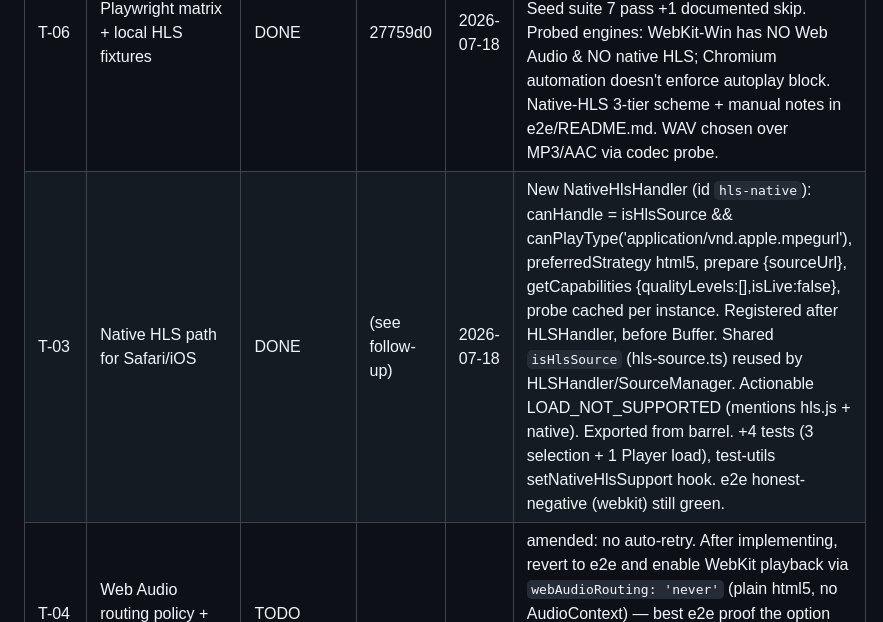
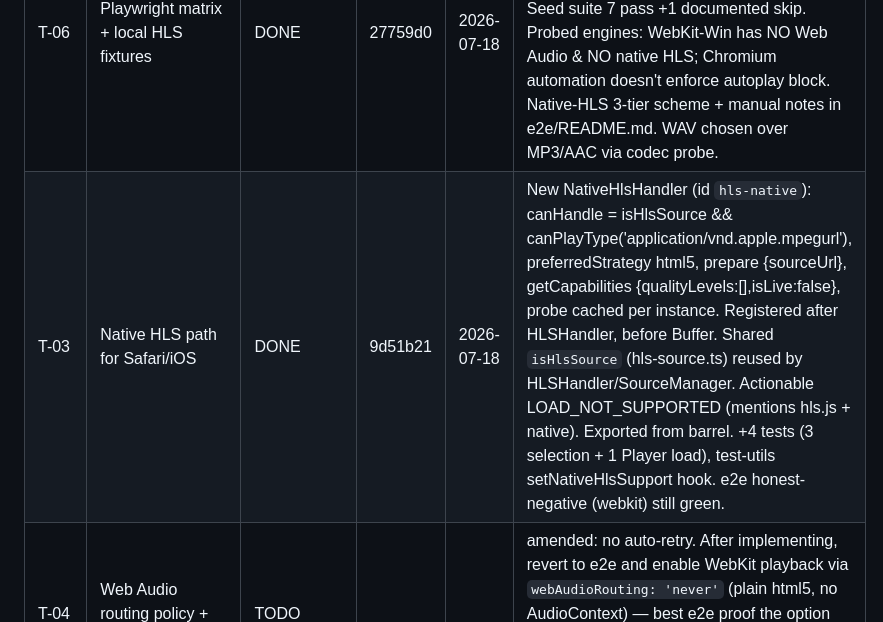
Before and after one commit to Eg0r0k/lyra, a Markdown page: docs/audit/progress.md, the part around the change. Rendered like a GitHub page.

Commit message:
T-03: record commit hash in progress log

```diff
--- a/docs/audit/progress.md
+++ b/docs/audit/progress.md
@@ -9,7 +9,7 @@
 | T-01 | Stale-load error gating + AbortSignal into strategies | DONE | b9d3f8b | 2026-07-18 | Catch gated by signal identity (swallow stale); `StrategyInitOptions.signal` required + threaded into both strategies; html5 waiters abort-aware; dispose detaches init waiters. +4 tests, mock empty-src error + deferred decode. |
 | T-02 | Load-generation guard; autoplay decoupled from load() | DONE | ecf0a2b | 2026-07-18 | breaking → major (load() no longer rejects on autoplay block). play() captures strategy+signal, bails silently when superseded; autoplay branch swallows play() error (single PLAYBACK_NOT_ALLOWED emit, state stays ready). +3 tests, mock deferred-play hook. README note deferred to T-25. |
 | T-06 | Playwright matrix + local HLS fixtures | DONE | 27759d0 | 2026-07-18 | e2e/ scaffold: 3 engines + strict-autoplay project, dual-origin fixture server (CORS/no-CORS), tiny ffmpeg fixtures (WAV 32K + fMP4/AAC HLS VOD + live no-ENDLIST). Seed suite 7 pass +1 documented skip. Probed engines: WebKit-Win has NO Web Audio & NO native HLS; Chromium automation doesn't enforce autoplay block. Native-HLS 3-tier scheme + manual notes in e2e/README.md. WAV chosen over MP3/AAC via codec probe. |
-| T-03 | Native HLS path for Safari/iOS | DONE | (see follow-up) | 2026-07-18 | New NativeHlsHandler (id `hls-native`): canHandle = isHlsSource && canPlayType('application/vnd.apple.mpegurl'), preferredStrategy html5, prepare {sourceUrl}, getCapabilities {qualityLevels:[],isLive:false}, probe cached per instance. Registered after HLSHandler, before Buffer. Shared `isHlsSource` (hls-source.ts) reused by HLSHandler/SourceManager. Actionable LOAD_NOT_SUPPORTED (mentions hls.js + native). Exported from barrel. +4 tests (3 selection + 1 Player load), test-utils setNativeHlsSupport hook. e2e honest-negative (webkit) still green. |
+| T-03 | Native HLS path for Safari/iOS | DONE | 9d51b21 | 2026-07-18 | New NativeHlsHandler (id `hls-native`): canHandle = isHlsSource && canPlayType('application/vnd.apple.mpegurl'), preferredStrategy html5, prepare {sourceUrl}, getCapabilities {qualityLevels:[],isLive:false}, probe cached per instance. Registered after HLSHandler, before Buffer. Shared `isHlsSource` (hls-source.ts) reused by HLSHandler/SourceManager. Actionable LOAD_NOT_SUPPORTED (mentions hls.js + native). Exported from barrel. +4 tests (3 selection + 1 Player load), test-utils setNativeHlsSupport hook. e2e honest-negative (webkit) still green. |
 | T-04 | Web Audio routing policy + CORS rework | TODO | | | amended: no auto-retry. After implementing, revert to e2e and enable WebKit playback via `webAudioRouting: 'never'` (plain html5, no AudioContext) — best e2e proof the option works, since WebKit-Win has no Web Audio. Cross-origin CORS routes ready in e2e/server.mjs (`:4174` /cors + /nocors). |
 | T-05 | HLS runtime errors + recovery | TODO | | | |
 | T-07 | ESLint flat config | TODO | | | |
```
